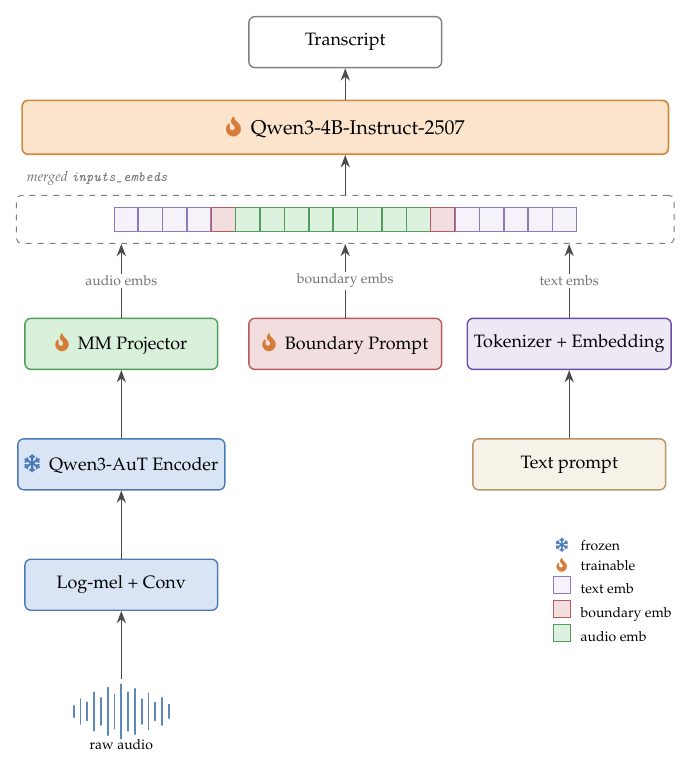
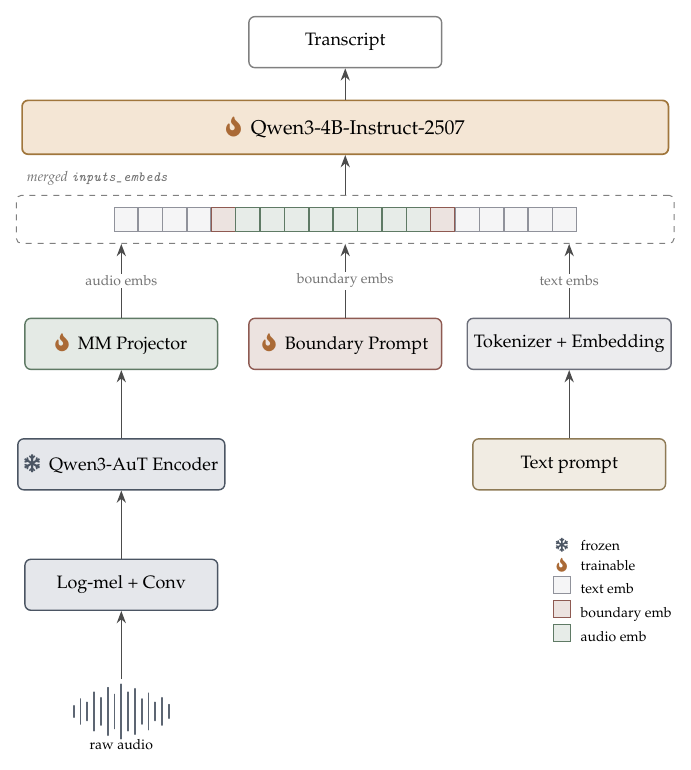
Before and after one commit to amphionspace/amphion-paperkit, a LaTeX figure (figures/architecture.tex): the whole page. Compiled offline with pdfLaTeX.

Commit message:
chore(theme): replace OpenDFM blue with NeurIPS-style neutral grey palette
The OpenDFM blue-purple defaults (themecolor@1..5) read as overly
saturated for a technical report. Override every theme colour from
main.tex's preamble onto a near-monochrome neutral grey scale, with
a subtle cool-slate secondary palette (themecolor@@1..5) so dual-tone
prompt boxes still read.

- main.tex: add a "Custom palette" block right after \documentclass
  that redefines themecolor@1..@5 + themecolor@@1..@5 inside
  \makeatletter, plus re-syncs boxcolor@bg/frame/text. No template
  internals are modified.
- figures/architecture.tex: replace the encoder blue (D9E5F4 /
  4A7BB7) and the lavender token / claret boundary tints with a
  matching neutral palette. The LLM block keeps a warm cream + tan
  accent so the backbone still pops as the figure's only colour
  anchor.
- AGENTS.md: refresh the rule-1 colour preset table to the new
  palette so any future TikZ figures reuse the same scheme.

Build remains 27 pages with zero overfull / undefined refs.

Co-authored-by: Cursor <cursoragent@cursor.com>

```diff
--- a/figures/architecture.tex
+++ b/figures/architecture.tex
@@ -11,20 +11,23 @@
 % ----------------------------------------------------------------
 % Colour palette -- see AGENTS.md rule 1. Do not introduce new
 % colours outside this list; new figures must reuse the same names.
+% Neutral-grey palette (matches the NeurIPS-style main.tex theme).
+% Only the LLM block keeps a warm anchor so the backbone reads at
+% a glance; everything else is grey or muted.
 % ----------------------------------------------------------------
-\definecolor{cAudio}{HTML}{F2F4F7}
-\definecolor{cEnc}{HTML}{D9E5F4}
-\definecolor{cEncB}{HTML}{4A7BB7}
-\definecolor{cAdp}{HTML}{D9F0DA}
-\definecolor{cAdpB}{HTML}{4F9D58}
-\definecolor{cLLM}{HTML}{FBE3CC}
-\definecolor{cLLMB}{HTML}{D08A3F}
-\definecolor{cPrompt}{HTML}{F7F2E8}
-\definecolor{cPromptB}{HTML}{B89464}
-\definecolor{cTok}{HTML}{EEE8F4}
-\definecolor{cTokB}{HTML}{6A4DA8}
-\definecolor{cBound}{HTML}{F2DEDE}
-\definecolor{cBoundB}{HTML}{B8585F}
+\definecolor{cAudio}{HTML}{F4F2EE}    % off-white background
+\definecolor{cEnc}{HTML}{E5E7EB}      % neutral light grey (was light blue)
+\definecolor{cEncB}{HTML}{4B5563}     % neutral dark grey (was steel blue)
+\definecolor{cAdp}{HTML}{E4EAE5}      % faint cool grey-green (muted)
+\definecolor{cAdpB}{HTML}{5F7A65}     % muted slate green
+\definecolor{cLLM}{HTML}{F4E6D5}      % warm cream (LLM accent, kept)
+\definecolor{cLLMB}{HTML}{A0763C}     % deep tan (LLM accent border)
+\definecolor{cPrompt}{HTML}{F1ECE3}   % desaturated cream
+\definecolor{cPromptB}{HTML}{8E7A55}  % muted bronze
+\definecolor{cTok}{HTML}{ECECEE}      % light neutral (was lavender)
+\definecolor{cTokB}{HTML}{6B6E7A}     % cool slate
+\definecolor{cBound}{HTML}{ECE3E0}    % warm-leaning neutral
+\definecolor{cBoundB}{HTML}{8E5A52}   % muted clay
 
 % Trainability icons: real snowflake / flame from fontawesome5.
 \newcommand{\frozenIcon}{\textcolor{cEncB}{\faSnowflake}}
```
Also changed, not shown: AGENTS.md (+15 -11 lines), main.tex (+24 -1 lines), figures/architecture.pdf.
